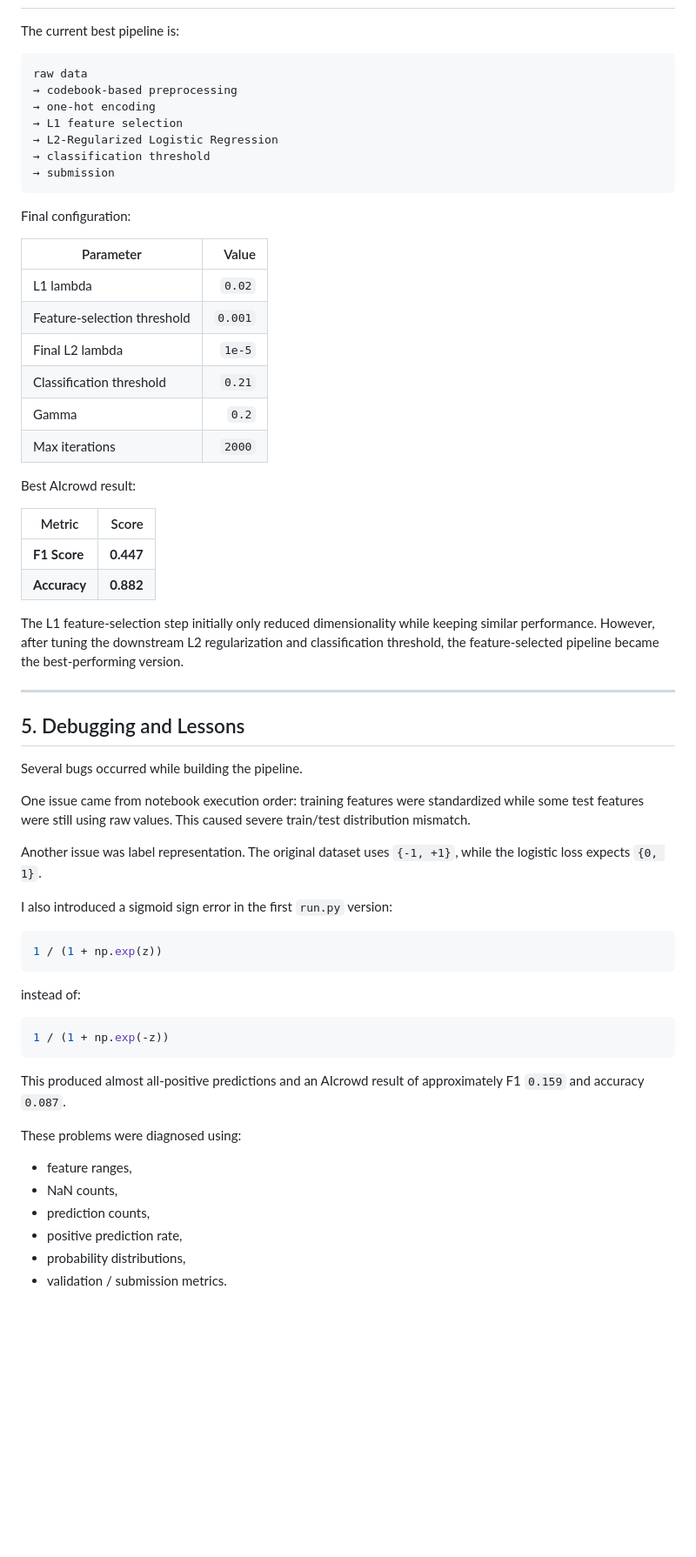
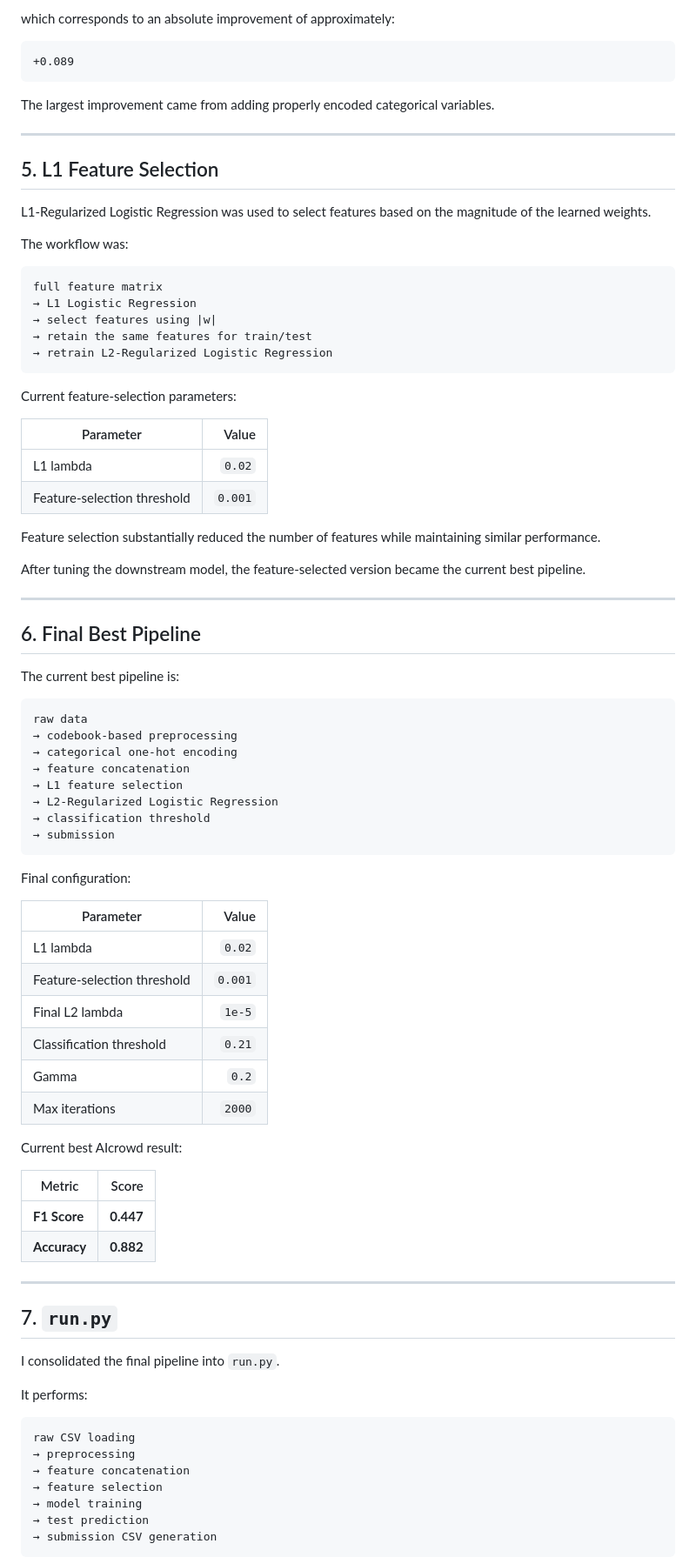
Before and after one commit to shuito1127/cs433-project1, a Markdown page: shu_contribution.md, the part around one of its changes. Shown at 87% size. Drawn GitHub-style; blank space fills up the shorter version.

````diff
--- a/shu_contribution.md
+++ b/shu_contribution.md
@@ -62,10 +157,49 @@ The largest early improvement came from representing categorical survey informat
+which corresponds to an absolute improvement of approximately:
+
+```text
++0.089
+```
+
+The largest improvement came from adding properly encoded categorical variables.
+
+---
+
+## 5. L1 Feature Selection
+
+L1-Regularized Logistic Regression was used to select features based on the magnitude of the learned weights.
+
+The workflow was:
+
+```text
+full feature matrix
+→ L1 Logistic Regression
+→ select features using |w|
+→ retain the same features for train/test
+→ retrain L2-Regularized Logistic Regression
+```
+
+Current feature-selection parameters:
+
+| Parameter                   |   Value |
+| --------------------------- | ------: |
+| L1 lambda                   |  `0.02` |
+| Feature-selection threshold | `0.001` |
+
+Feature selection substantially reduced the number of features while maintaining similar performance.
+
+After tuning the downstream model, the feature-selected version became the current best pipeline.
+
+---
+
+## 6. Final Best Pipeline
 
 The current best pipeline is:
 
 ```text
 raw data
 → codebook-based preprocessing
-→ one-hot encoding
+→ categorical one-hot encoding
+→ feature concatenation
 → L1 feature selection
 → L2-Regularized Logistic Regression
 → classification threshold
@@ -74,54 +208,37 @@ raw data
 
 Final configuration:
 
-| Parameter | Value |
-| --- | ---: |
-| L1 lambda | `0.02` |
+| Parameter                   |   Value |
+| --------------------------- | ------: |
+| L1 lambda                   |  `0.02` |
 | Feature-selection threshold | `0.001` |
-| Final L2 lambda | `1e-5` |
-| Classification threshold | `0.21` |
-| Gamma | `0.2` |
-| Max iterations | `2000` |
+| Final L2 lambda             |  `1e-5` |
+| Classification threshold    |  `0.21` |
+| Gamma                       |   `0.2` |
+| Max iterations              |  `2000` |
 
-Best AIcrowd result:
+Current best AIcrowd result:
 
-| Metric | Score |
-| --- | ---: |
+| Metric       |     Score |
+| ------------ | --------: |
 | **F1 Score** | **0.447** |
 | **Accuracy** | **0.882** |
 
-The L1 feature-selection step initially only reduced dimensionality while keeping similar performance. However, after tuning the downstream L2 regularization and classification threshold, the feature-selected pipeline became the best-performing version.
-
 ---
 
-## 5. Debugging and Lessons
+## 7. `run.py`
 
-Several bugs occurred while building the pipeline.
+I consolidated the final pipeline into `run.py`.
 
-One issue came from notebook execution order: training features were standardized while some test features were still using raw values. This caused severe train/test distribution mismatch.
+It performs:
 
-Another issue was label representation. The original dataset uses `{-1, +1}`, while the logistic loss expects `{0, 1}`.
-
-I also introduced a sigmoid sign error in the first `run.py` version:
-
-```python
-1 / (1 + np.exp(z))
+```text
+raw CSV loading
+→ preprocessing
+→ feature concatenation
+→ feature selection
+→ model training
+→ test prediction
+→ submission CSV generation
 ```
 
-instead of:
-
-```python
-1 / (1 + np.exp(-z))
-```
-
-This produced almost all-positive predictions and an AIcrowd result of approximately F1 `0.159` and accuracy `0.087`.
-
-These problems were diagnosed using:
-
-- feature ranges,
-- NaN counts,
-- prediction counts,
-- positive prediction rate,
-- probability distributions,
-- validation / submission metrics.
-
````
Also changed, not shown: other parts of shu_contribution.md (+134 -70 lines).
